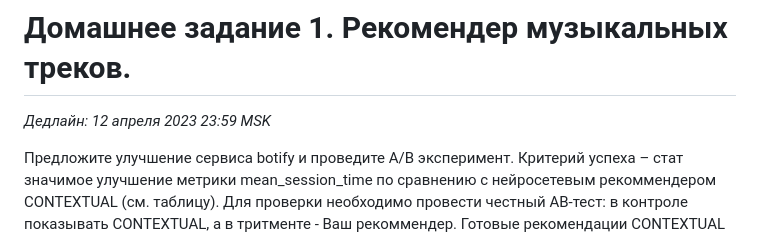
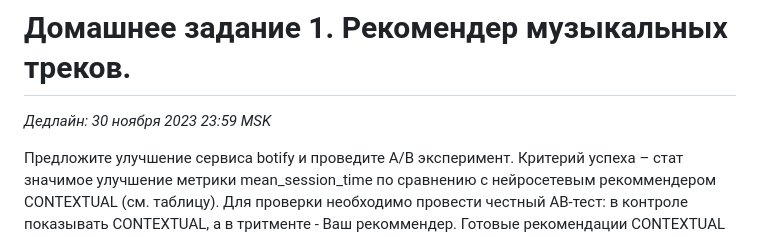
Before and after one commit to anokhin/recsys-course-spring-2024, a Markdown page: hw/homework2.md, the part around the change. Drawn GitHub-style.

Commit message:
Upd hw description

```diff
--- a/hw/homework2.md
+++ b/hw/homework2.md
@@ -1,6 +1,6 @@
 # Домашнее задание 1. Рекомендер музыкальных треков.
 
-*Дедлайн: 12 апреля 2023 23:59 MSK*
+*Дедлайн: 30 ноября 2023 23:59 MSK*
 
 Предложите улучшение сервиса botify и проведите A/B эксперимент.
 Критерий успеха – стат значимое улучшение метрики mean_session_time по сравнению с нейросетевым рекоммендером CONTEXTUAL (см. таблицу).
```
